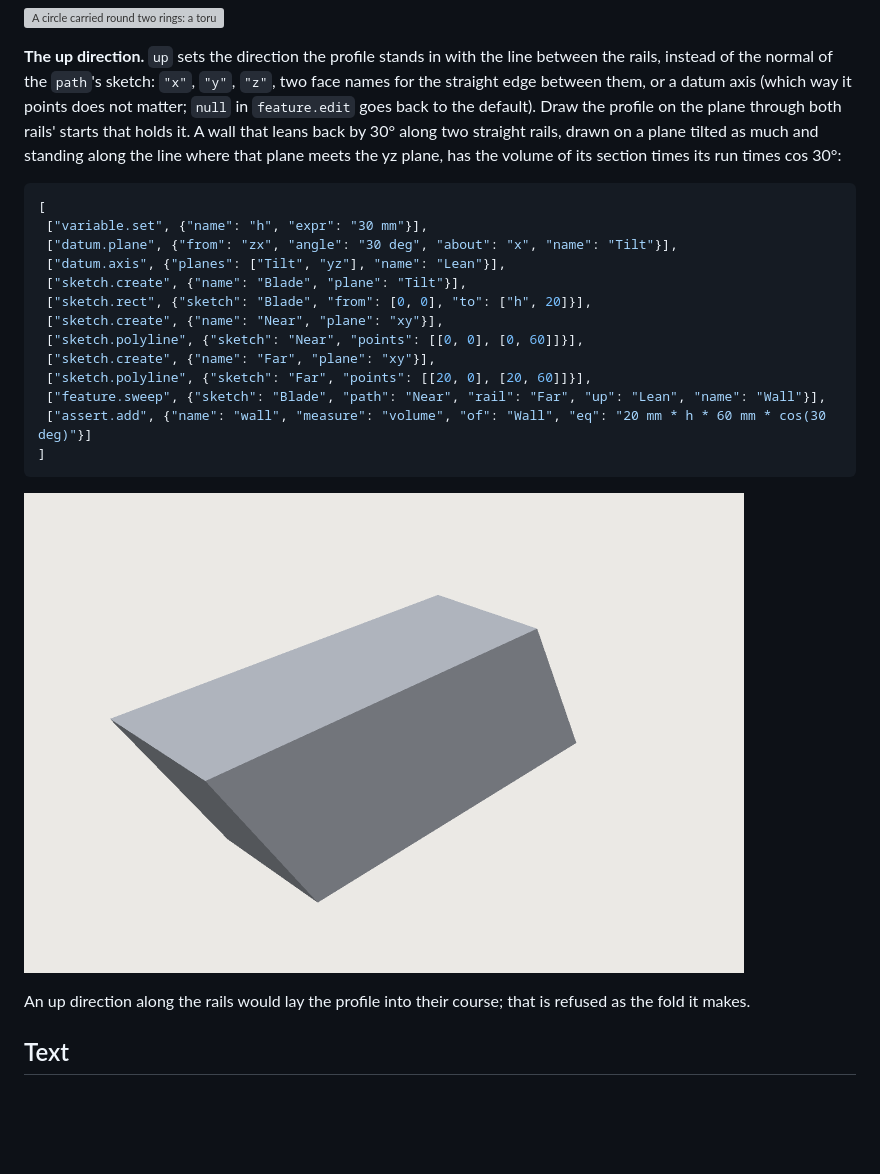
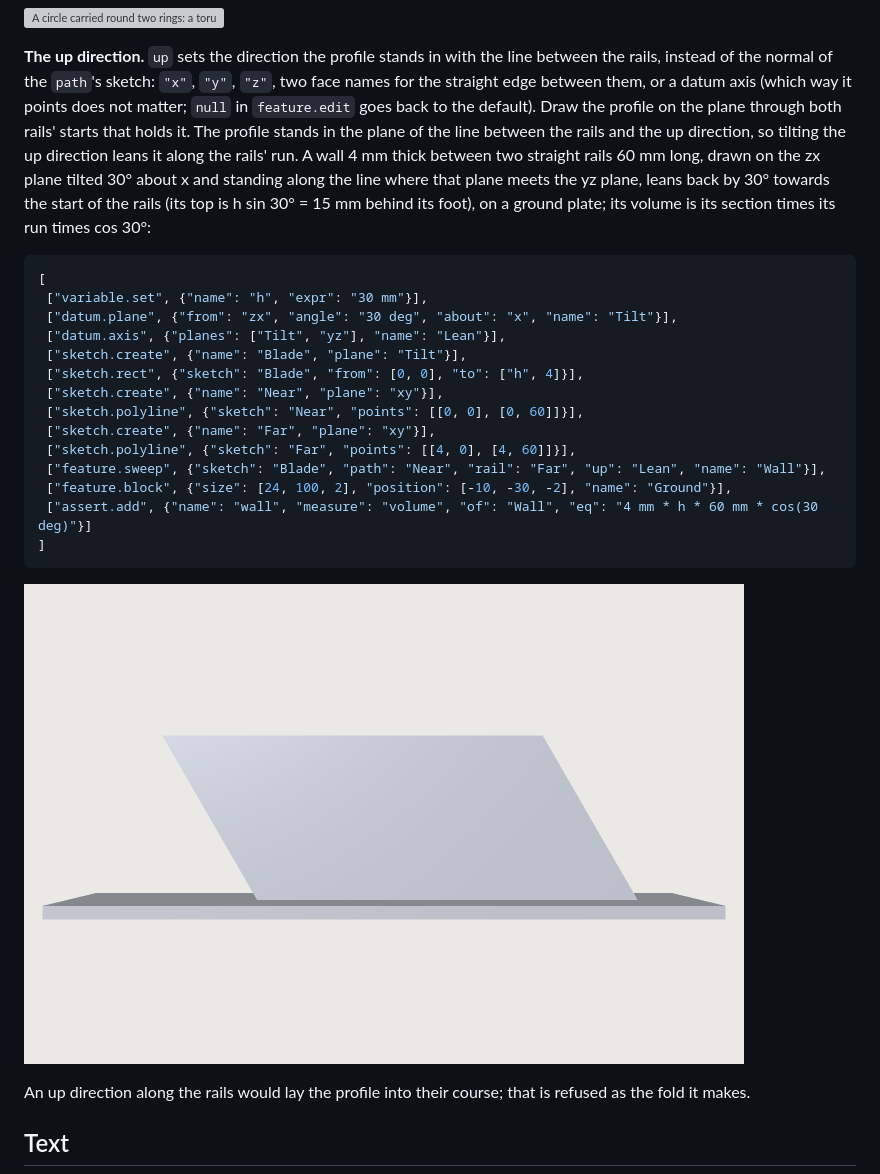
Before and after one commit to johancoppens/3dcraft, a Markdown page: docs/guide/09-features.md, the part around one of its changes. GitHub-like rendering; pictures changed too: docs/guide/images/two-rail-lean.png; blank space fills up the shorter version; grey boxes are pictures that could not be loaded.

````diff
--- a/docs/guide/09-features.md
+++ b/docs/guide/09-features.md
@@ -102,9 +102,12 @@ without ends (`closed` in the result). A circle carried round two concentric cir
 **The up direction.** `up` sets the direction the profile stands in with the line between the rails,
 instead of the normal of the `path`'s sketch: `"x"`, `"y"`, `"z"`, two face names for the straight edge
 between them, or a datum axis (which way it points does not matter; `null` in `feature.edit` goes back
-to the default). Draw the profile on the plane through both rails' starts that holds it. A wall that
-leans back by 30° along two straight rails, drawn on a plane tilted as much and standing along the
-line where that plane meets the yz plane, has the volume of its section times its run times cos 30°:
+to the default). Draw the profile on the plane through both rails' starts that holds it. The profile
+stands in the plane of the line between the rails and the up direction, so tilting the up direction
+leans it along the rails' run. A wall 4 mm thick between two straight rails 60 mm long, drawn on the zx
+plane tilted 30° about x and standing along the line where that plane meets the yz plane, leans back by
+30° towards the start of the rails (its top is h sin 30° = 15 mm behind its foot), on a ground plate;
+its volume is its section times its run times cos 30°:
 
 ```json
 [
@@ -112,13 +115,14 @@ line where that plane meets the yz plane, has the volume of its section times it
  ["datum.plane", {"from": "zx", "angle": "30 deg", "about": "x", "name": "Tilt"}],
  ["datum.axis", {"planes": ["Tilt", "yz"], "name": "Lean"}],
  ["sketch.create", {"name": "Blade", "plane": "Tilt"}],
- ["sketch.rect", {"sketch": "Blade", "from": [0, 0], "to": ["h", 20]}],
+ ["sketch.rect", {"sketch": "Blade", "from": [0, 0], "to": ["h", 4]}],
  ["sketch.create", {"name": "Near", "plane": "xy"}],
  ["sketch.polyline", {"sketch": "Near", "points": [[0, 0], [0, 60]]}],
  ["sketch.create", {"name": "Far", "plane": "xy"}],
- ["sketch.polyline", {"sketch": "Far", "points": [[20, 0], [20, 60]]}],
+ ["sketch.polyline", {"sketch": "Far", "points": [[4, 0], [4, 60]]}],
  ["feature.sweep", {"sketch": "Blade", "path": "Near", "rail": "Far", "up": "Lean", "name": "Wall"}],
- ["assert.add", {"name": "wall", "measure": "volume", "of": "Wall", "eq": "20 mm * h * 60 mm * cos(30 deg)"}]
+ ["feature.block", {"size": [24, 100, 2], "position": [-10, -30, -2], "name": "Ground"}],
+ ["assert.add", {"name": "wall", "measure": "volume", "of": "Wall", "eq": "4 mm * h * 60 mm * cos(30 deg)"}]
 ]
 ```
 
````
Also changed, not shown: other parts of docs/guide/09-features.md (+1 -1 lines), docs/design/sweeps.md (+3 -3 lines), 2 other files.
